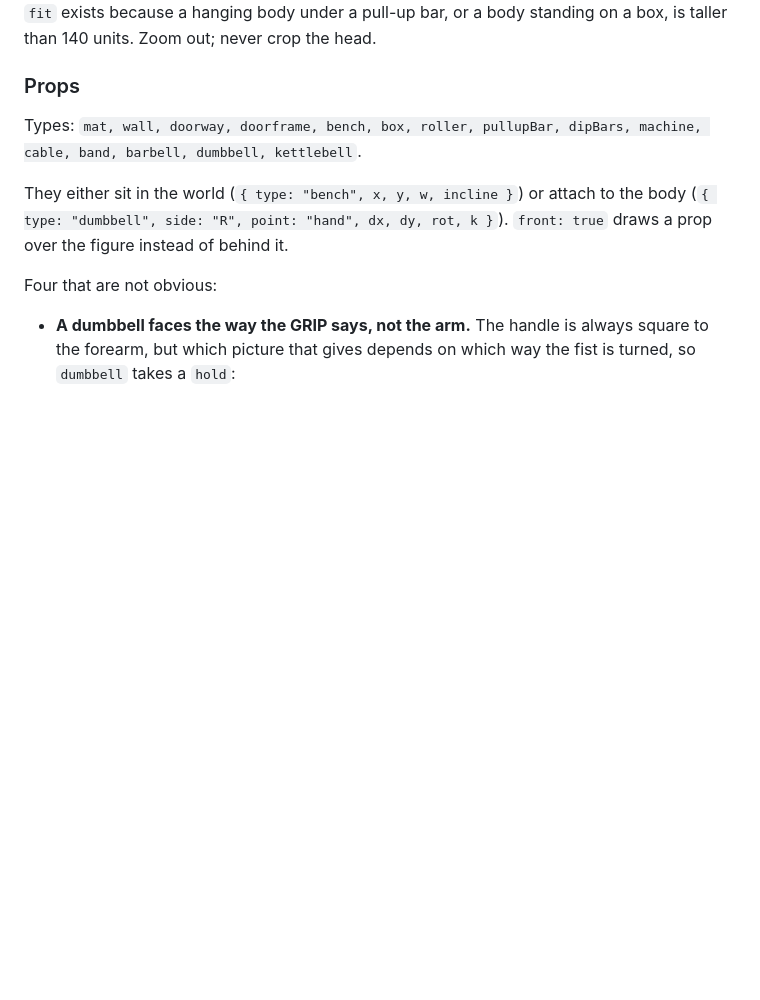
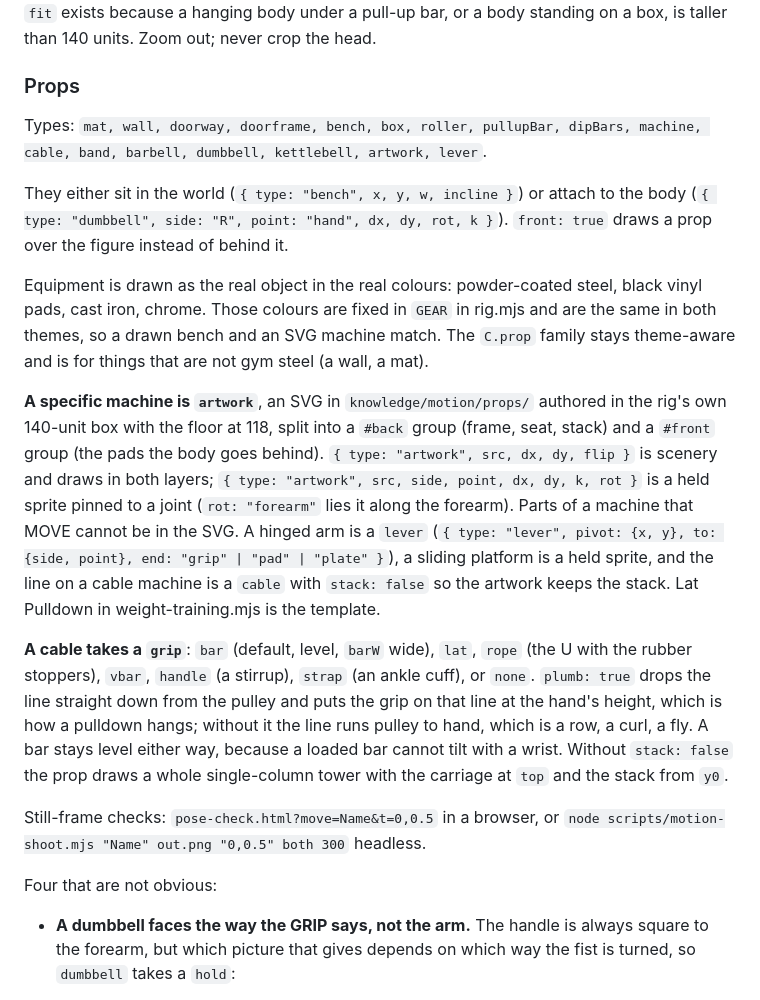
Before and after one commit to moshareef-coder/M-M-FITNESS-TRACKER, a Markdown page: knowledge/motion/AUTHORING.md, the part around the change. Rendered like a GitHub page; blank space fills up the shorter version.

Commit message:
Authoring guide: artwork, lever, cable grips, the fixed equipment colours
Co-Authored-By: Claude Fable 5.1 <noreply@anthropic.com>

```diff
--- a/knowledge/motion/AUTHORING.md
+++ b/knowledge/motion/AUTHORING.md
@@ -252,11 +252,41 @@ box, is taller than 140 units. Zoom out; never crop the head.
 ### Props
 
 Types: `mat, wall, doorway, doorframe, bench, box, roller, pullupBar, dipBars,
-machine, cable, band, barbell, dumbbell, kettlebell`.
+machine, cable, band, barbell, dumbbell, kettlebell, artwork, lever`.
 
 They either sit in the world (`{ type: "bench", x, y, w, incline }`) or attach
 to the body (`{ type: "dumbbell", side: "R", point: "hand", dx, dy, rot, k }`).
 `front: true` draws a prop over the figure instead of behind it.
+
+Equipment is drawn as the real object in the real colours: powder-coated
+steel, black vinyl pads, cast iron, chrome. Those colours are fixed in `GEAR`
+in rig.mjs and are the same in both themes, so a drawn bench and an SVG
+machine match. The `C.prop` family stays theme-aware and is for things that
+are not gym steel (a wall, a mat).
+
+**A specific machine is `artwork`**, an SVG in `knowledge/motion/props/`
+authored in the rig's own 140-unit box with the floor at 118, split into a
+`#back` group (frame, seat, stack) and a `#front` group (the pads the body
+goes behind). `{ type: "artwork", src, dx, dy, flip }` is scenery and draws
+in both layers; `{ type: "artwork", src, side, point, dx, dy, k, rot }` is a
+held sprite pinned to a joint (`rot: "forearm"` lies it along the forearm).
+Parts of a machine that MOVE cannot be in the SVG. A hinged arm is a `lever`
+(`{ type: "lever", pivot: {x, y}, to: {side, point}, end: "grip" | "pad" |
+"plate" }`), a sliding platform is a held sprite, and the line on a cable
+machine is a `cable` with `stack: false` so the artwork keeps the stack.
+Lat Pulldown in weight-training.mjs is the template.
+
+**A cable takes a `grip`**: `bar` (default, level, `barW` wide), `lat`,
+`rope` (the U with the rubber stoppers), `vbar`, `handle` (a stirrup),
+`strap` (an ankle cuff), or `none`. `plumb: true` drops the line straight
+down from the pulley and puts the grip on that line at the hand's height,
+which is how a pulldown hangs; without it the line runs pulley to hand,
+which is a row, a curl, a fly. A bar stays level either way, because a
+loaded bar cannot tilt with a wrist. Without `stack: false` the prop draws a
+whole single-column tower with the carriage at `top` and the stack from `y0`.
+
+Still-frame checks: `pose-check.html?move=Name&t=0,0.5` in a browser, or
+`node scripts/motion-shoot.mjs "Name" out.png "0,0.5" both 300` headless.
 
 Four that are not obvious:
 
```
